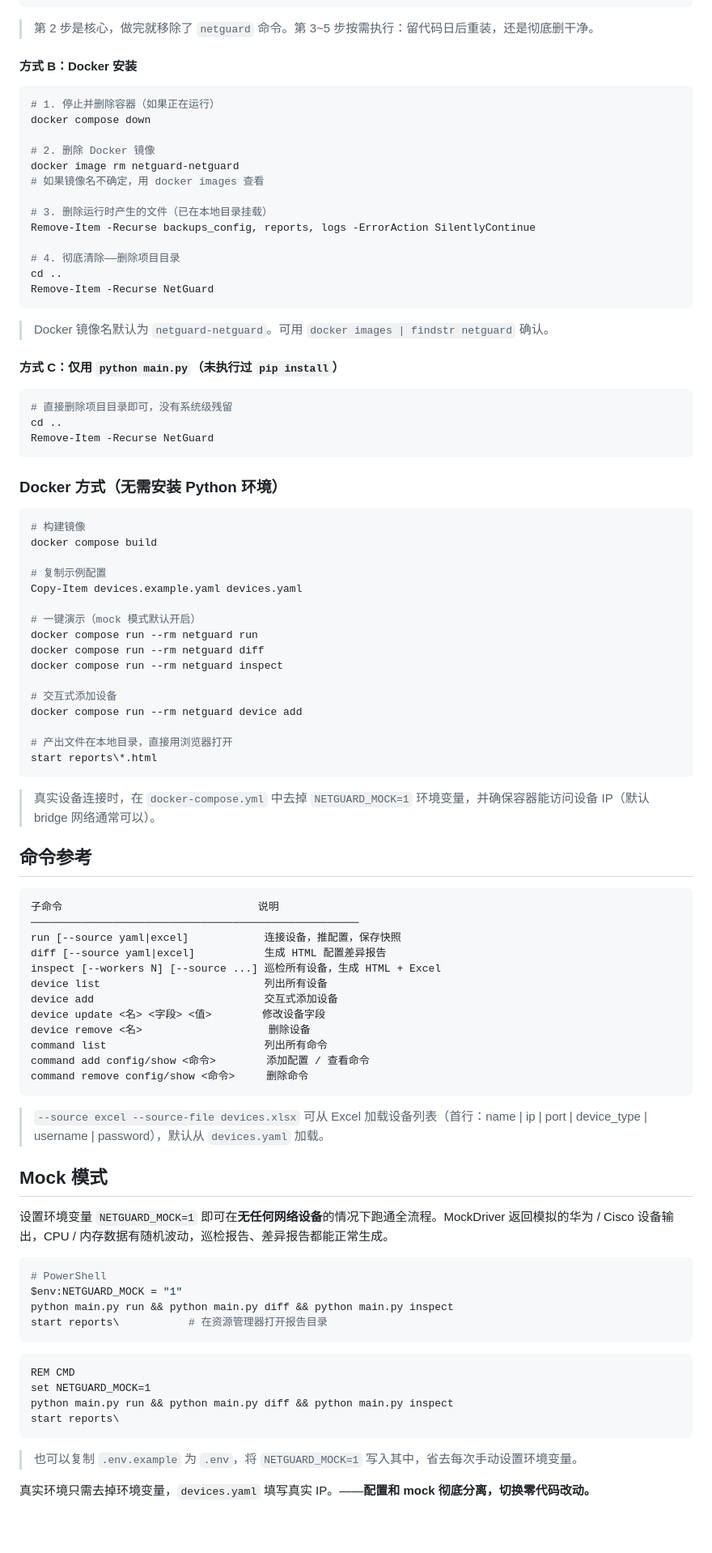
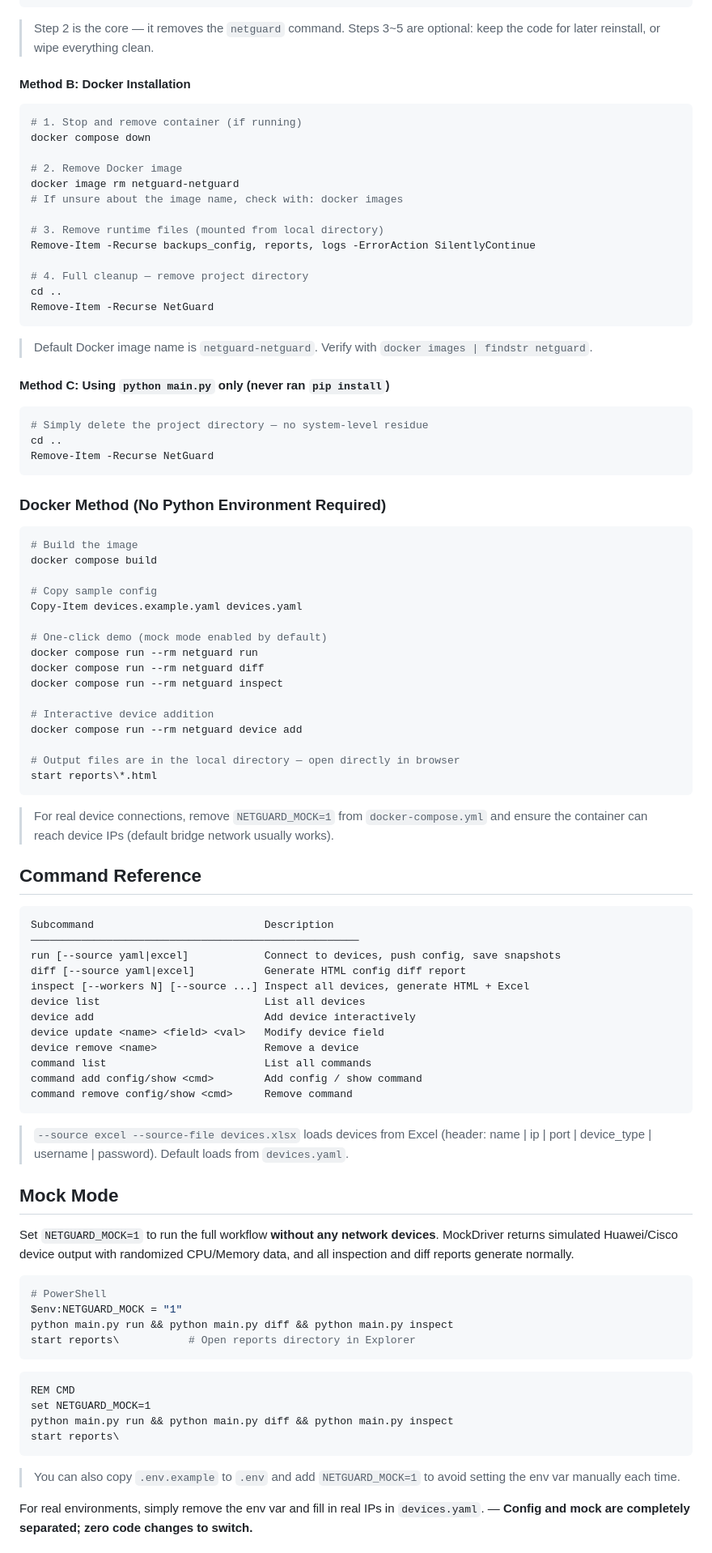
Before and after one commit to worldfunction4/NetGuard, a Markdown page: README.md, the part around one of its changes. Shown at 81% size. GitHub-like rendering; blank space fills up the shorter version.

````diff
--- a/README.md
+++ b/README.md
@@ -83,88 +86,87 @@ cd ..
 Remove-Item -Recurse NetGuard
 ```
 
-> 第 2 步是核心，做完就移除了 `netguard` 命令。第 3~5 步按需执行：留代码日后重装，还是彻底删干净。
+> Step 2 is the core — it removes the `netguard` command. Steps 3~5 are optional: keep the code for later reinstall, or wipe everything clean.
 
-#### 方式 B：Docker 安装
+#### Method B: Docker Installation
 
 ```powershell
-# 1. 停止并删除容器（如果正在运行）
+# 1. Stop and remove container (if running)
 docker compose down
 
-# 2. 删除 Docker 镜像
+# 2. Remove Docker image
 docker image rm netguard-netguard
-# 如果镜像名不确定，用 docker images 查看
+# If unsure about the image name, check with: docker images
 
-# 3. 删除运行时产生的文件（已在本地目录挂载）
+# 3. Remove runtime files (mounted from local directory)
 Remove-Item -Recurse backups_config, reports, logs -ErrorAction SilentlyContinue
 
-# 4. 彻底清除——删除项目目录
+# 4. Full cleanup — remove project directory
 cd ..
 Remove-Item -Recurse NetGuard
 ```
 
-> Docker 镜像名默认为 `netguard-netguard`。可用 `docker images | findstr netguard` 确认。
+> Default Docker image name is `netguard-netguard`. Verify with `docker images | findstr netguard`.
 
-#### 方式 C：仅用 `python main.py`（未执行过 `pip install`）
+#### Method C: Using `python main.py` only (never ran `pip install`)
 
 ```powershell
-# 直接删除项目目录即可，没有系统级残留
+# Simply delete the project directory — no system-level residue
 cd ..
 Remove-Item -Recurse NetGuard
 ```
 
-
-### Docker 方式（无需安装 Python 环境）
+### Docker Method (No Python Environment Required)
 
 ```bash
-# 构建镜像
+# Build the image
 docker compose build
 
-# 复制示例配置
+# Copy sample config
 Copy-Item devices.example.yaml devices.yaml
 
-# 一键演示（mock 模式默认开启）
+# One-click demo (mock mode enabled by default)
 docker compose run --rm netguard run
 docker compose run --rm netguard diff
 docker compose run --rm netguard inspect
 
-# 交互式添加设备
+# Interactive device addition
 docker compose run --rm netguard device add
 
-# 产出文件在本地目录，直接用浏览器打开
+# Output files are in the local directory — open directly in browser
 start reports\*.html
 ```
 
-> 真实设备连接时，在 `docker-compose.yml` 中去掉 `NETGUARD_MOCK=1` 环境变量，并确保容器能访问设备 IP（默认 bridge 网络通常可以）。
+> For real device connections, remove `NETGUARD_MOCK=1` from `docker-compose.yml` and ensure the container can reach device IPs (default bridge network usually works).
 
-## 命令参考
+## Command Reference
 
 ```
-子命令                               说明
+Subcommand                           Description
 ────────────────────────────────────────────────────
-run [--source yaml|excel]            连接设备，推配置，保存快照
-diff [--source yaml|excel]           生成 HTML 配置差异报告
-inspect [--workers N] [--source ...] 巡检所有设备，生成 HTML + Excel
-device list                          列出所有设备
-device add                           交互式添加设备
-device update <名> <字段> <值>        修改设备字段
-device remove <名>                    删除设备
-command list                         列出所有命令
-command add config/show <命令>        添加配置 / 查看命令
-command remove config/show <命令>     删除命令
+run [--source yaml|excel]            Connect to devices, push config, save snapshots
+diff [--source yaml|excel]           Generate HTML config diff report
+inspect [--workers N] [--source ...] Inspect all devices, generate HTML + Excel
+device list                          List all devices
+device add                           Add device interactively
+device update <name> <field> <val>   Modify device field
+device remove <name>                 Remove a device
+command list                         List all commands
+command add config/show <cmd>        Add config / show command
+command remove config/show <cmd>     Remove command
 ```
 
-> `--source excel --source-file devices.xlsx` 可从 Excel 加载设备列表（首行：name | ip | port | device_type | username | password），默认从 `devices.yaml` 加载。
+> `--source excel --source-file devices.xlsx` loads devices from Excel (header: name | ip | port | device_type | username | password). Default loads from `devices.yaml`.
 
-## Mock 模式
+## Mock Mode
 
-设置环境变量 `NETGUARD_MOCK=1` 即可在**无任何网络设备**的情况下跑通全流程。MockDriver 返回模拟的华为 / Cisco 设备输出，CPU / 内存数据有随机波动，巡检报告、差异报告都能正常生成。
+Set `NETGUARD_MOCK=1` to run the full workflow **without any network devices**. MockDriver returns simulated Huawei/Cisco device output with randomized CPU/Memory data, and all inspection and diff reports generate normally.
 
 ```powershell
 # PowerShell
 $env:NETGUARD_MOCK = "1"
 python main.py run && python main.py diff && python main.py inspect
-start reports\           # 在资源管理器打开报告目录
+start reports\           # Open reports directory in Explorer
 ```
 
 ```cmd
@@ -174,7 +176,7 @@ python main.py run && python main.py diff && python main.py inspect
 start reports\
 ```
 
-> 也可以复制 `.env.example` 为 `.env`，将 `NETGUARD_MOCK=1` 写入其中，省去每次手动设置环境变量。
+> You can also copy `.env.example` to `.env` and add `NETGUARD_MOCK=1` to avoid setting the env var manually each time.
 
-真实环境只需去掉环境变量，`devices.yaml` 填写真实 IP。——**配置和 mock 彻底分离，切换零代码改动。**
+For real environments, simply remove the env var and fill in real IPs in `devices.yaml`. — **Config and mock are completely separated; zero code changes to switch.**
 
````
Also changed, not shown: other parts of README.md (+94 -91 lines), README_CN.md (added, +274 -0 lines).
